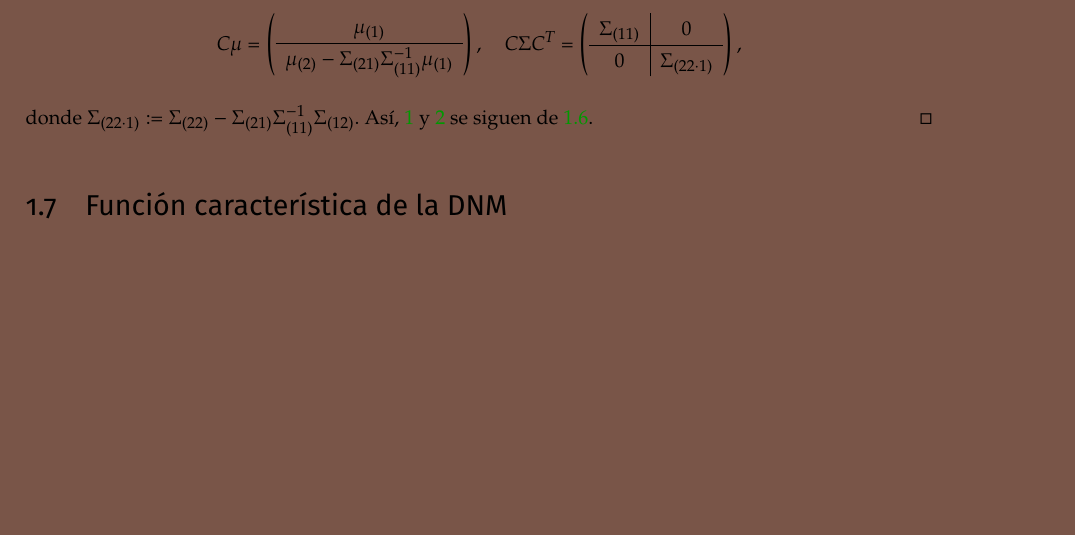
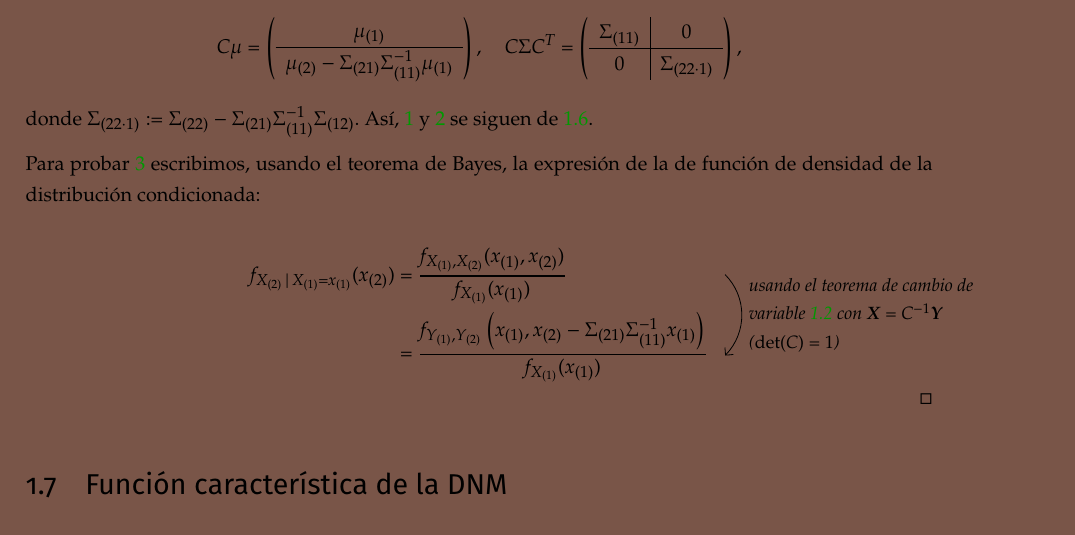
Before and after one commit to libreim/apuntesDGIIM, a LaTeX document (EMV/emv.tex, which reads EMV/apuntes.tex): part of page 18 of 19, cut so that both start at the same text, the shorter picture padded with empty space. Compiled offline with pdfLaTeX.

Commit message:
EMV: avanza demostración

```diff
--- a/EMV/apuntes.tex
+++ b/EMV/apuntes.tex
@@ -623,6 +623,16 @@ Entonces, se tiene:
   \]
 
   donde $\Sigma_{(22\cdot 1)} := \Sigma_{(22)} - \Sigma_{(21)}\Sigma_{(11)}^{-1}\Sigma_{(12)}$. Así, \ref{indepitem} y \ref{distitem} se siguen de \ref{independenciacovbloques}.
+
+  Para probar \ref{conditem} escribimos, usando el teorema de Bayes, la expresión de la de función de densidad de la distribución condicionada:
+
+  \[
+  \begin{WithArrows}
+    f_{X_{(2)} | X_{(1)} = x_{(1)}}(x_{(2)}) & = \frac{f_{X_{(1)}, X_{(2)}} (x_{(1)}, x_{(2)})} {f_{X_{(1)}}(x_{(1)})} \Arrow{usando el teorema de cambio de\\
+      variable \ref{cambiocasolineal} con $\vectX = C^{-1}\vectY$\\ ($\det(C) = 1$)} \\
+    & = \frac{f_{Y_{(1)}, Y_{(2)}}\left(x_{(1)}, x_{(2)} - \Sigma_{(21)}\Sigma_{(11)}^{-1}x_{(1)}\right)} {f_{X_{(1)}}(x_{(1)})}
+  \end{WithArrows}
+  \]
   \end{proof}
 
 
```
Also changed, not shown: EMV/apuntes.tex (2 more changed lines).
